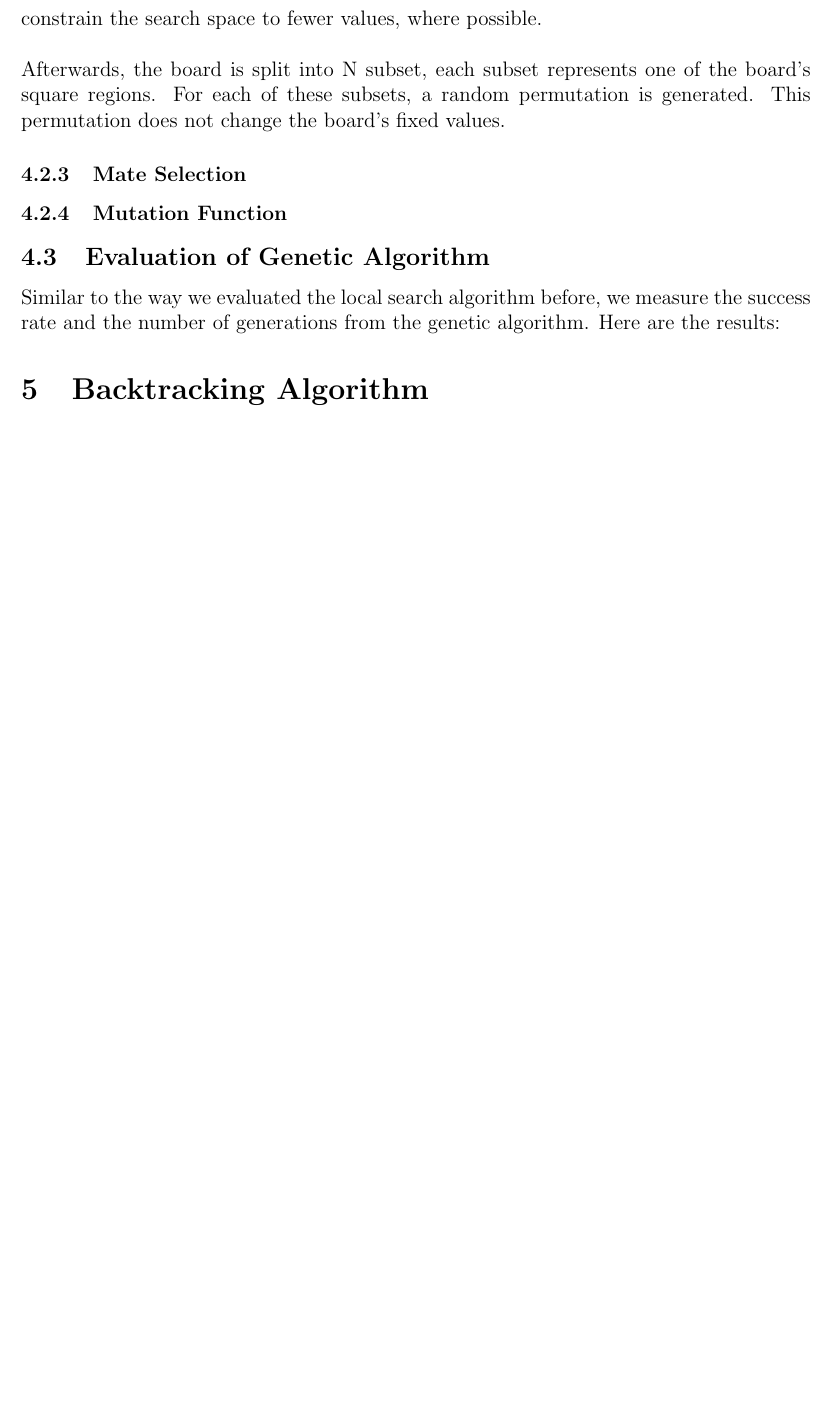
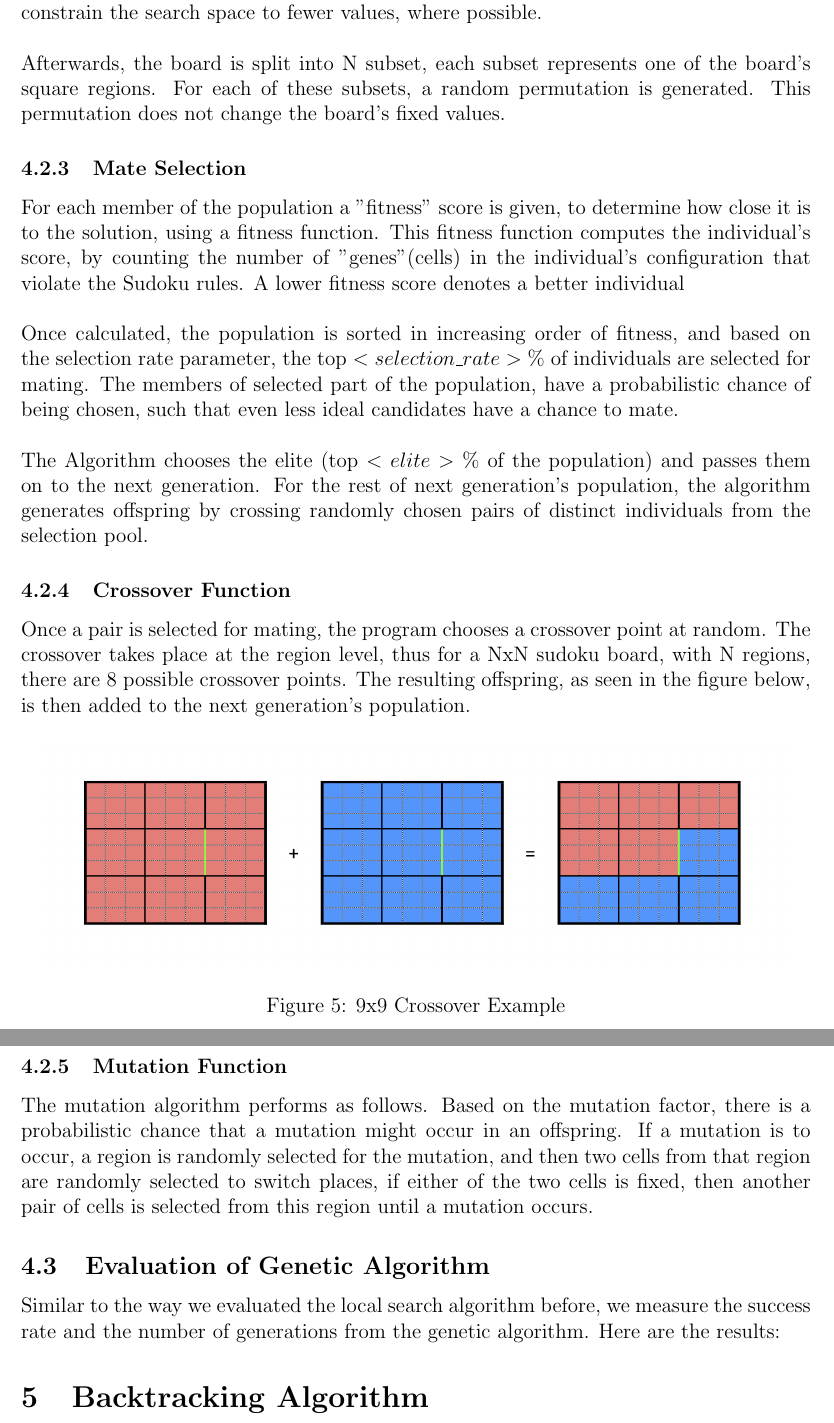
Before and after one commit to SakshiAgarwal/Sudoku-Project, a LaTeX document (project_report/project_report.tex): part of page 8 of 10 before the commit and two parts of pages 8 and 9 of 11 after it, the two joined at a grey line, cut so that both start at the same text, the shorter picture padded with empty space. Compiled offline with pdfLaTeX.

Commit message:
Added GA description

```diff
--- a/project_report/project_report.tex
+++ b/project_report/project_report.tex
@@ -12,6 +12,7 @@
 \usepackage{graphicx}
 \usepackage{wrapfig}
 \usepackage{titlesec}
+\usepackage{hyperref}
 
 \begin{document}
 	\begin{titlepage}
@@ -155,8 +157,20 @@
 			An "obvious" cell is described as an empty cell that has only one possible solution (cell value that does not violate Sudoku rules), or if a row/column/subset of the sudoku board has only one possible value in that respective cell, then that cell is filled with the value. These are also known as "Norvig's basic Sudoku rules", and have been integrated to constrain the search space to fewer values, where possible.\\\\
 			Afterwards, the board is split into N subset, each subset represents one of the board's square regions. For each of these subsets, a random permutation is generated. This permutation does not change the board's fixed values.
 			\subsubsection{Mate Selection}
-
+			For each member of the population a "fitness" score is given, to determine how close it is to the solution, using a fitness function. This fitness function computes the individual's score, by counting the number of "genes"(cells) in the individual's configuration that violate the Sudoku rules. A lower fitness score denotes a better individual\\\\
+			Once calculated, the population is sorted in increasing order of fitness, and based on the selection rate parameter, the top $<selection\_rate>\%$ of individuals are selected for mating. The members of selected part of the population, have a probabilistic chance of being chosen, such that even less ideal candidates have a chance to mate.\\\\
+			The Algorithm chooses the elite (top $<elite>\%$ of the population) and passes them on to the next generation. For the rest of next generation's population, the algorithm generates offspring by crossing randomly chosen pairs of distinct individuals from the selection pool.
+			\subsubsection{Crossover Function}
+			Once a pair is selected for mating, the program chooses a crossover point at random. The crossover takes place at the region level, thus for a NxN sudoku board, with N regions, there are 8 possible crossover points. The resulting offspring, as seen in the figure below, is then added to the next generation's population.
+			\begin{figure}[h]
+				\begin{center}
+					\includegraphics[width=6in]{Crossover.png}
+					\caption{9x9 Crossover Example}
+					\label{fig:crossover}
+				\end{center}
+			\end{figure}\\
 			\subsubsection{Mutation Function}
+			The mutation algorithm performs as follows. Based on the mutation factor, there is a probabilistic chance that a mutation might occur in an offspring. If a mutation is to occur, a region is randomly selected for the mutation, and then two cells from that region are randomly selected to switch places, if either of the two cells is fixed, then another pair of cells is selected from this region until a mutation occurs.
 		\subsection{Evaluation of Genetic Algorithm}
 			Similar to the way we evaluated the local search algorithm before, we measure the success rate and the number of generations from the genetic algorithm. Here are the results:
 	\section{Backtracking Algorithm}
```
Also changed, not shown: project_report/Crossover.png (added), project_report/project_report.pdf, project_report/project_report.tex (5 more changed lines), 3 other files.
